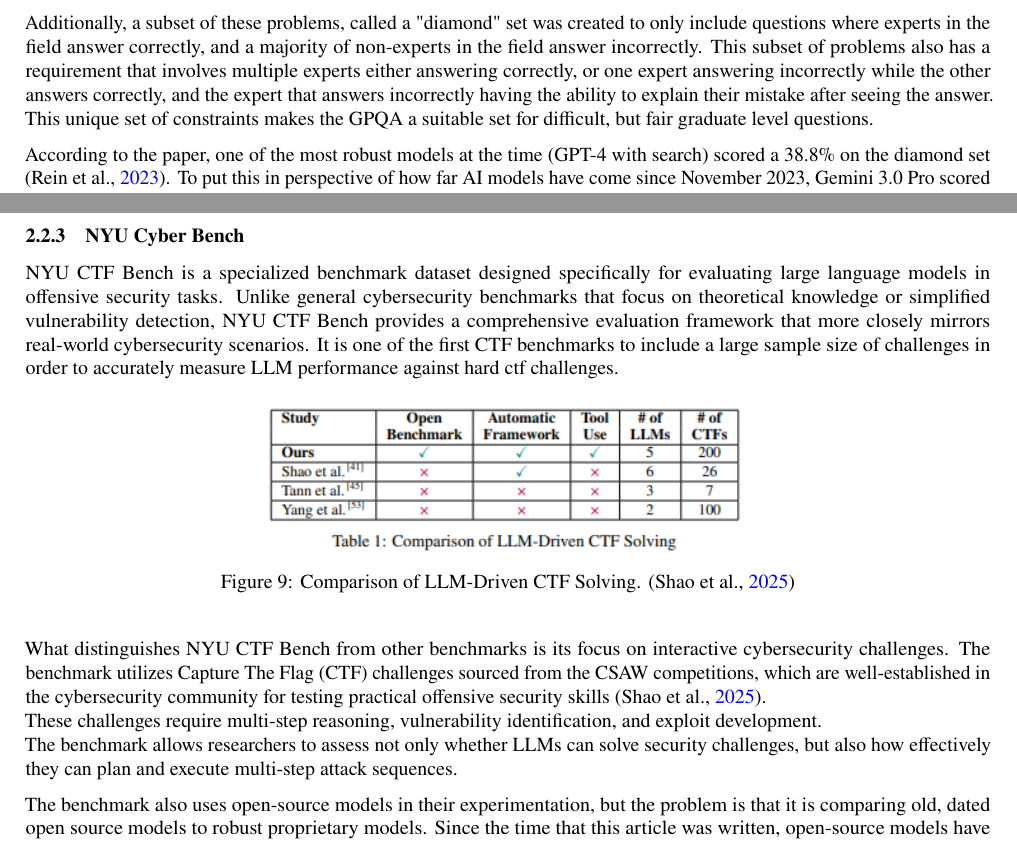
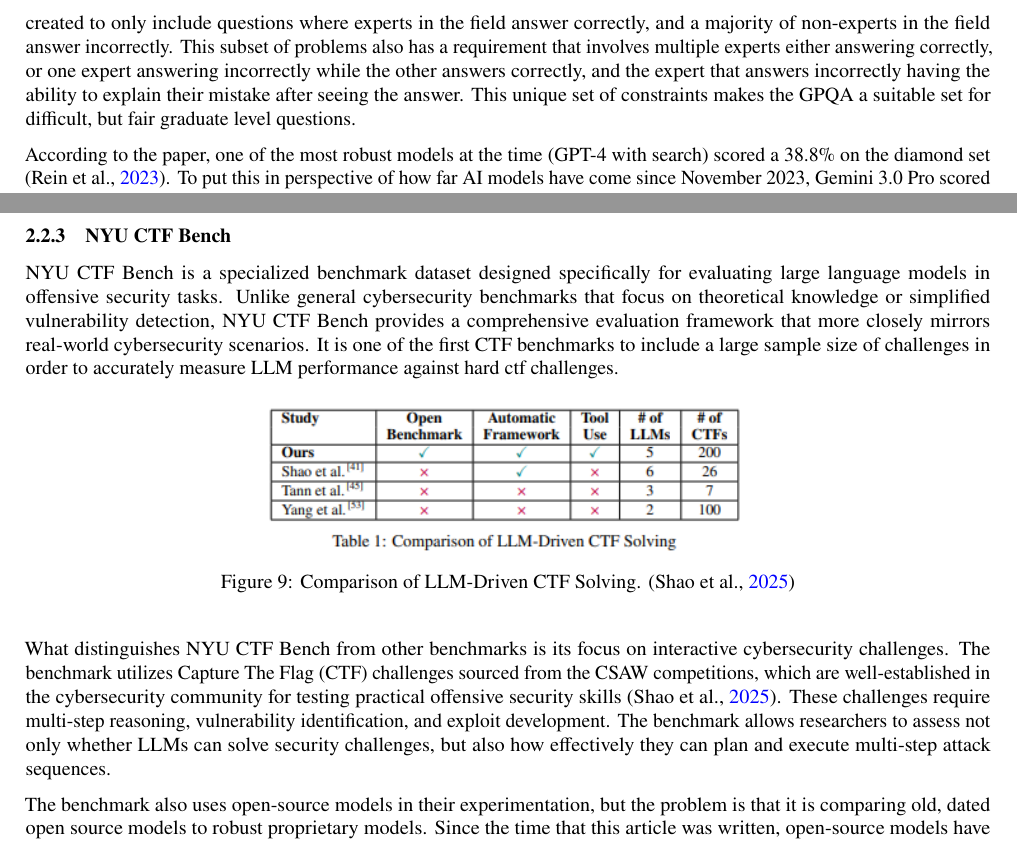
Before and after one commit to SebastianNewberry/Honors_Thesis, a LaTeX thesis (thesis.tex): two parts of pages 7 and 10 of 23, joined at a grey line, cut so that both start at the same text. Compiled offline with pdfLaTeX.

Commit message:
removed newlines

```diff
--- a/thesis.tex
+++ b/thesis.tex
@@ -297,8 +297,7 @@ The following benchmarks are provided by the MMLU-PRO paper:
 
 In these benchmarks, it is obvious that the top 7 closed-source models were measured to be more perfomant than the top 7 open source models based on overall percentage scores for number of questions answered correctly from the MMLU-PRO question bank. This is a significant finding, but I believe that it isn't as applicable to the competition between open and closed source models today. This paper was made on November 6th, 2024. Since then a multitude of newer models have come out.
 
-\textbf{GPQA \texorpdfstring{(Google-Proof Q\&A Benchmark)}} is a benchmark focused on making multiple choice problems that are difficult to answer even by PHD researchers. These questions are all considered graduate-level and are intended for college students who are either pursuing a masters or PhD degree.\\
- Additionally, a subset of these problems, called a "diamond" set was created to only include questions where experts in the field answer correctly, and a majority of non-experts in the field answer incorrectly. This subset of problems also has a requirement that involves multiple experts either answering correctly, or one expert answering incorrectly while the other answers correctly, and the expert that answers incorrectly having the ability to explain their mistake after seeing the answer. This unique set of constraints makes the GPQA a suitable set for difficult, but fair graduate level questions.
+\textbf{GPQA \texorpdfstring{(Google-Proof Q\&A Benchmark)}} is a benchmark focused on making multiple choice problems that are difficult to answer even by PHD researchers. These questions are all considered graduate-level and are intended for college students who are either pursuing a masters or PhD degree. Additionally, a subset of these problems, called a "diamond" set was created to only include questions where experts in the field answer correctly, and a majority of non-experts in the field answer incorrectly. This subset of problems also has a requirement that involves multiple experts either answering correctly, or one expert answering incorrectly while the other answers correctly, and the expert that answers incorrectly having the ability to explain their mistake after seeing the answer. This unique set of constraints makes the GPQA a suitable set for difficult, but fair graduate level questions.
 
 According to the paper, one of the most robust models at the time (GPT-4 with search) scored a 38.8\% on the diamond set \parencite{rein2023gpqagraduatelevelgoogleproofqa}. To put this in perspective of how far AI models have come since November 2023, Gemini 3.0 Pro scored 91.8\% on the same set of questions (shown in figure ~\ref{fig:gemini-benchmarks}).
 
@@ -388,7 +387,7 @@ The results from the vulnerability and exploitation evaluation in this study are
 
 According to the results of this experiment, it seems that LLMs struggled solving some CTF challenges like SQL injection ctf challenges, and also basic buffer overflow challenges. Additionally, the closed-source GPT-4-turbo model performed the best in solving these challenges. Since this paper was created in April, 2024, I believe the results coming out of this experiment may differ from the results in this report. I am going to be testing newer, more robust open source models and one of the challenges I will be testing on will involve a sql injection vulnerability.
 
-\subsubsection{NYU Cyber Bench}
+\subsubsection{NYU CTF Bench}
 
 NYU CTF Bench is a specialized benchmark dataset designed specifically for evaluating large language models in offensive security tasks. Unlike general cybersecurity benchmarks that focus on theoretical knowledge or simplified vulnerability detection, NYU CTF Bench provides a comprehensive evaluation framework that more closely mirrors real-world cybersecurity scenarios. It is one of the first CTF benchmarks to include a large sample size of challenges in order to accurately measure LLM performance against hard ctf challenges.
 
@@ -400,9 +399,7 @@ NYU CTF Bench is a specialized benchmark dataset designed specifically for evalu
 \end{figure}
 
 
-What distinguishes NYU CTF Bench from other benchmarks is its focus on interactive cybersecurity challenges. The benchmark utilizes Capture The Flag (CTF) challenges sourced from the CSAW competitions, which are well-established in the cybersecurity community for testing practical offensive security skills \parencite{shao2025nyuctfbenchscalable}. \\
-These challenges require multi-step reasoning, vulnerability identification, and exploit development. \\
-The benchmark allows researchers to assess not only whether LLMs can solve security challenges, but also how effectively they can plan and execute multi-step attack sequences.
+What distinguishes NYU CTF Bench from other benchmarks is its focus on interactive cybersecurity challenges. The benchmark utilizes Capture The Flag (CTF) challenges sourced from the CSAW competitions, which are well-established in the cybersecurity community for testing practical offensive security skills \parencite{shao2025nyuctfbenchscalable}. These challenges require multi-step reasoning, vulnerability identification, and exploit development. The benchmark allows researchers to assess not only whether LLMs can solve security challenges, but also how effectively they can plan and execute multi-step attack sequences.
 
 
 
```
